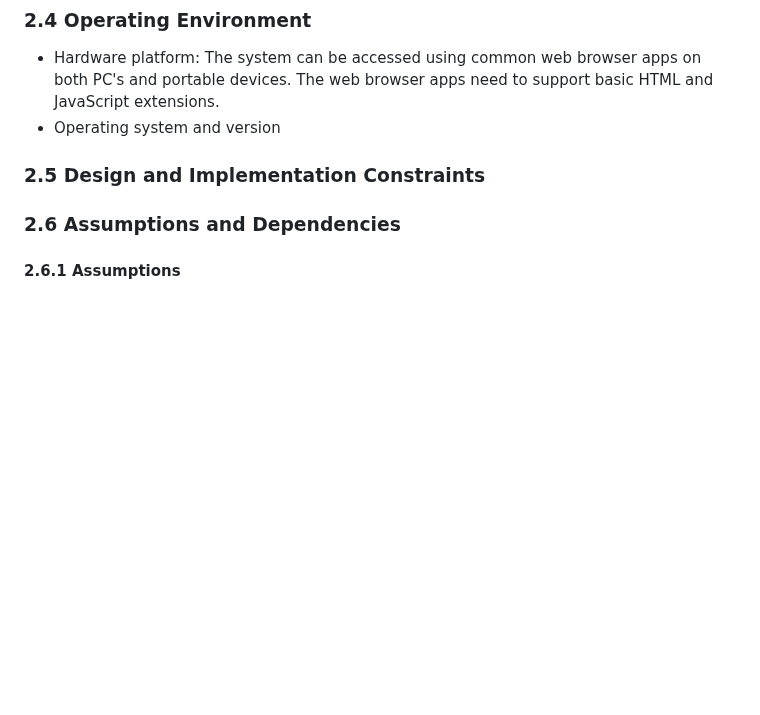
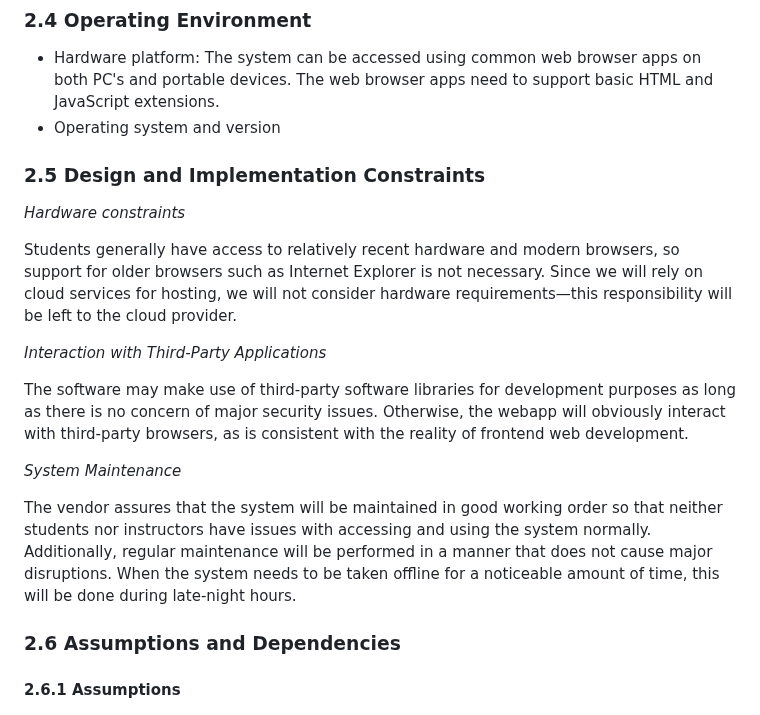
Before and after one commit to stephenneale/seng371-group16, a Markdown page: as-developers/rd.md, the part around the change. Rendered like a GitHub page; blank space fills up the shorter version.

Commit message:
Add RD section 2.5
Addresses #13

```diff
--- a/as-developers/rd.md
+++ b/as-developers/rd.md
@@ -103,8 +103,26 @@ Instructor users will have the permission to modify all the objects. They will b
 - Hardware platform: The system can be accessed using common web browser apps on both PC's and portable devices. The web browser apps need to support basic HTML and JavaScript extensions.
 - Operating system and version
 
+### 2.5 Design and Implementation Constraints
 
-### 2.5 Design and Implementation Constraints
+_Hardware constraints_
+
+Students generally have access to relatively recent hardware and modern browsers, so support for older browsers such as
+Internet Explorer is not necessary. Since we will rely on cloud services for hosting, we will not consider hardware
+requirements—this responsibility will be left to the cloud provider.
+
+_Interaction with Third-Party Applications_
+
+The software may make use of third-party software libraries for development purposes as long as there is no concern of
+major security issues. Otherwise, the webapp will obviously interact with third-party browsers, as is consistent with
+the reality of frontend web development.
+
+_System Maintenance_
+
+The vendor assures that the system will be maintained in good working order so that neither students nor instructors have
+issues with accessing and using the system normally. Additionally, regular maintenance will be performed in a manner that
+does not cause major disruptions. When the system needs to be taken offline for a noticeable amount of time, this will be
+done during late-night hours.
 
 ### 2.6 Assumptions and Dependencies
 
```
